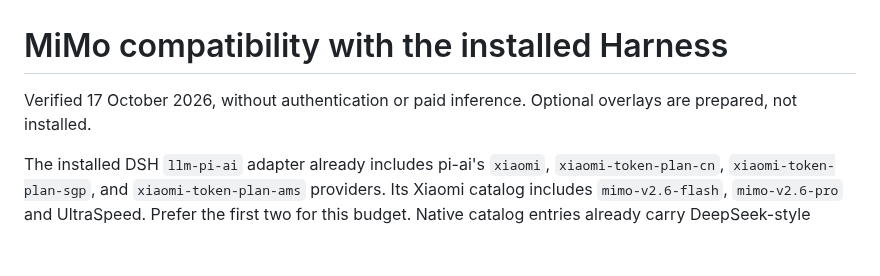
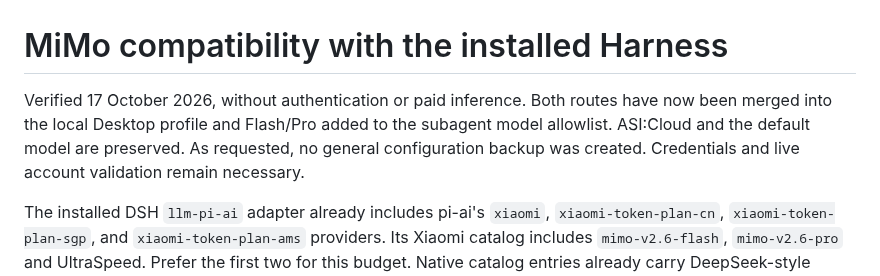
Before and after one commit to heraisys-sas/reprise-harness, a Markdown page: harness-tools/mimo/README.md, the part around the change. GitHub-like rendering; blank space fills up the shorter version.

Commit message:
Record MiMo installation into the Harness desktop profile

```diff
--- a/harness-tools/mimo/README.md
+++ b/harness-tools/mimo/README.md
@@ -1,6 +1,6 @@
 # MiMo compatibility with the installed Harness
 
-Verified 17 October 2026, without authentication or paid inference. Optional overlays are prepared, not installed.
+Verified 17 October 2026, without authentication or paid inference. Both routes have now been merged into the local Desktop profile and Flash/Pro added to the subagent model allowlist. ASI:Cloud and the default model are preserved. As requested, no general configuration backup was created. Credentials and live account validation remain necessary.
 
 The installed DSH `llm-pi-ai` adapter already includes pi-ai's `xiaomi`, `xiaomi-token-plan-cn`, `xiaomi-token-plan-sgp`, and `xiaomi-token-plan-ams` providers. Its Xiaomi catalog includes `mimo-v2.6-flash`, `mimo-v2.6-pro` and UltraSpeed. Prefer the first two for this budget. Native catalog entries already carry DeepSeek-style thinking controls and `requiresReasoningContentOnAssistantMessages: true`; reuse those entries rather than inventing another generic route.
 
```
